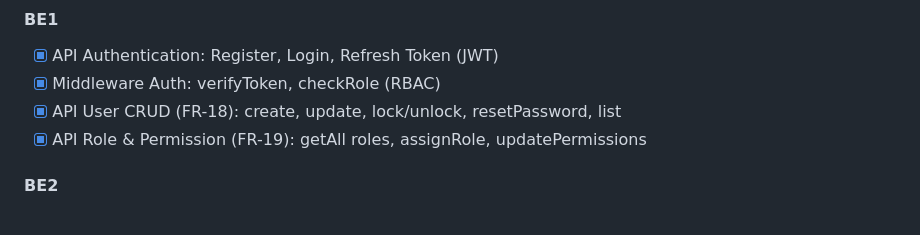
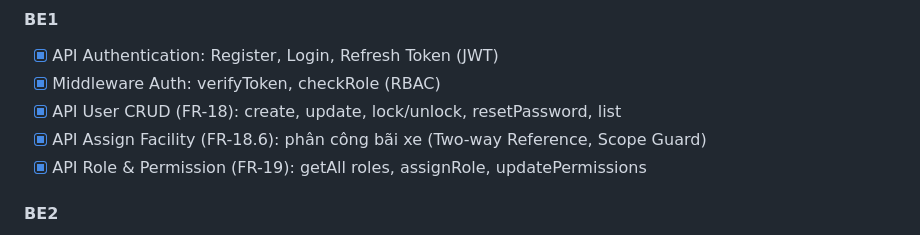
Before and after one commit to NBao261/WDP-Car_Parking_System, a Markdown page: WorkPlan_9Weeks.md, the part around the change. Drawn GitHub-style.

```diff
--- a/WorkPlan_9Weeks.md
+++ b/WorkPlan_9Weeks.md
@@ -97,6 +97,7 @@
 - [x] API Authentication: Register, Login, Refresh Token (JWT)
 - [x] Middleware Auth: verifyToken, checkRole (RBAC)
 - [x] API User CRUD (FR-18): create, update, lock/unlock, resetPassword, list
+- [x] API Assign Facility (FR-18.6): phân công bãi xe (Two-way Reference, Scope Guard)
 - [x] API Role & Permission (FR-19): getAll roles, assignRole, updatePermissions
 
 #### BE2
```
Also changed, not shown: SRS_ParkingSystem_Full.md (+11 -1 lines).
